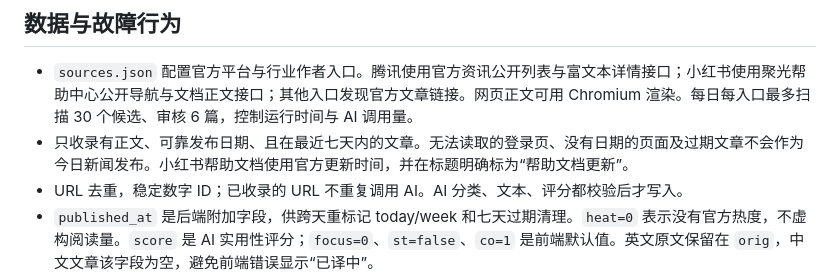
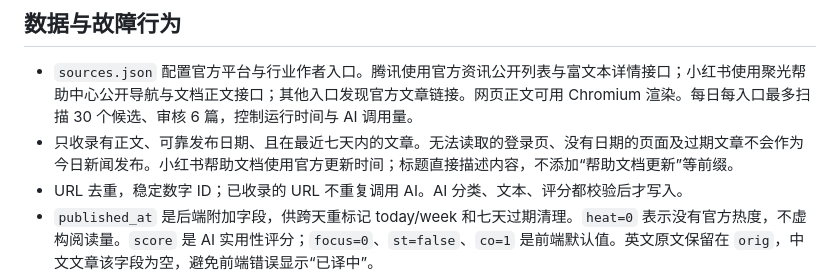
Before and after one commit to 2224878257-pixel/AIBEEP, a Markdown page: BACKEND_SETUP.md, the part around the change. Rendered like a GitHub page.

Commit message:
docs: reflect direct article title wording

```diff
--- a/BACKEND_SETUP.md
+++ b/BACKEND_SETUP.md
@@ -65,7 +65,7 @@ $env:DEEPSEEK_API_KEY = "你的密钥"
 ## 数据与故障行为
 
 - `sources.json` 配置官方平台与行业作者入口。腾讯使用官方资讯公开列表与富文本详情接口；小红书使用聚光帮助中心公开导航与文档正文接口；其他入口发现官方文章链接。网页正文可用 Chromium 渲染。每日每入口最多扫描 30 个候选、审核 6 篇，控制运行时间与 AI 调用量。
-- 只收录有正文、可靠发布日期、且在最近七天内的文章。无法读取的登录页、没有日期的页面及过期文章不会作为今日新闻发布。小红书帮助文档使用官方更新时间，并在标题明确标为“帮助文档更新”。
+- 只收录有正文、可靠发布日期、且在最近七天内的文章。无法读取的登录页、没有日期的页面及过期文章不会作为今日新闻发布。小红书帮助文档使用官方更新时间；标题直接描述内容，不添加“帮助文档更新”等前缀。
 - URL 去重，稳定数字 ID；已收录的 URL 不重复调用 AI。AI 分类、文本、评分都校验后才写入。
 - `published_at` 是后端附加字段，供跨天重标记 today/week 和七天过期清理。`heat=0` 表示没有官方热度，不虚构阅读量。`score` 是 AI 实用性评分；`focus=0`、`st=false`、`co=1` 是前端默认值。英文原文保留在 `orig`，中文文章该字段为空，避免前端错误显示“已译中”。
 - 每源独立容错，单篇失败不影响其他文章；缺失密钥直接失败并保留原文件；全部正文不可用时保留上次快照。JSON 原子写入，最多保留 200 条。
```
